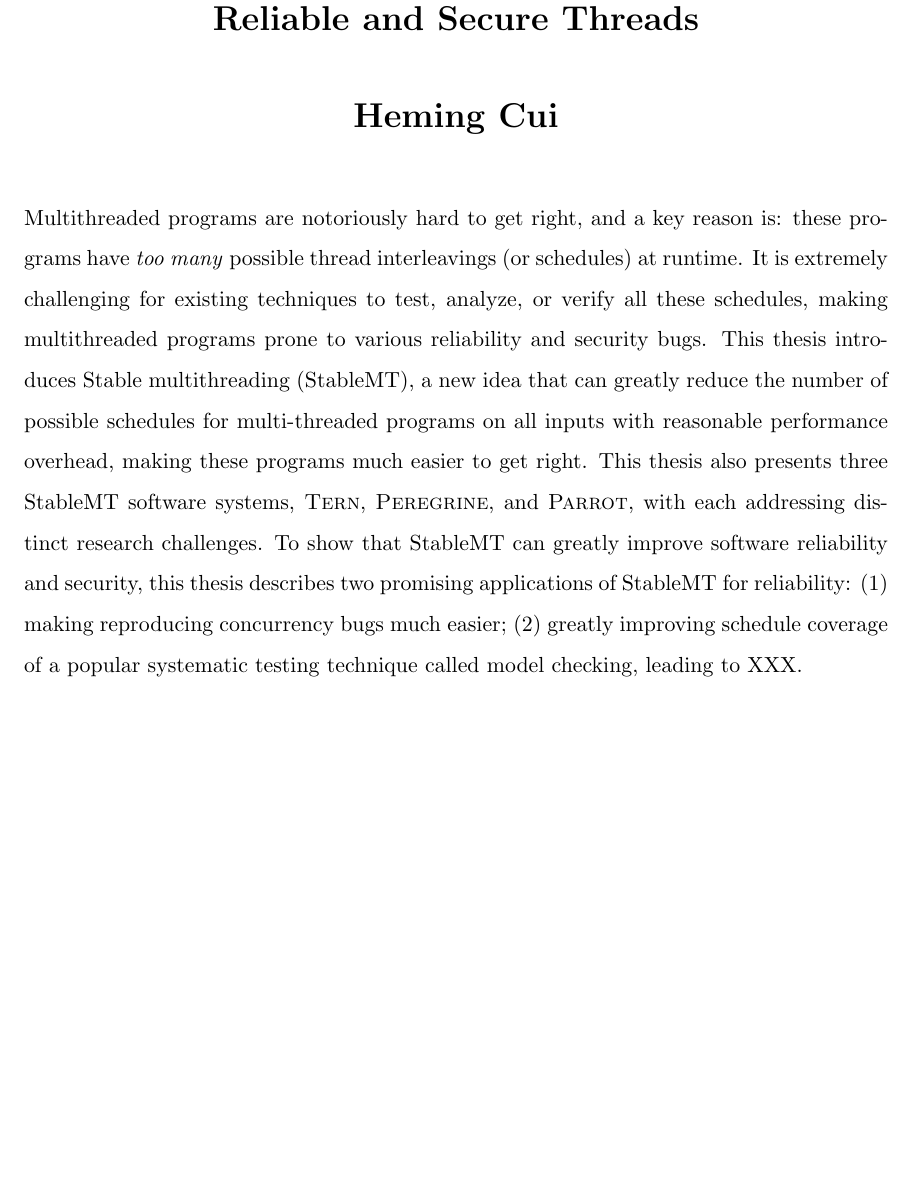
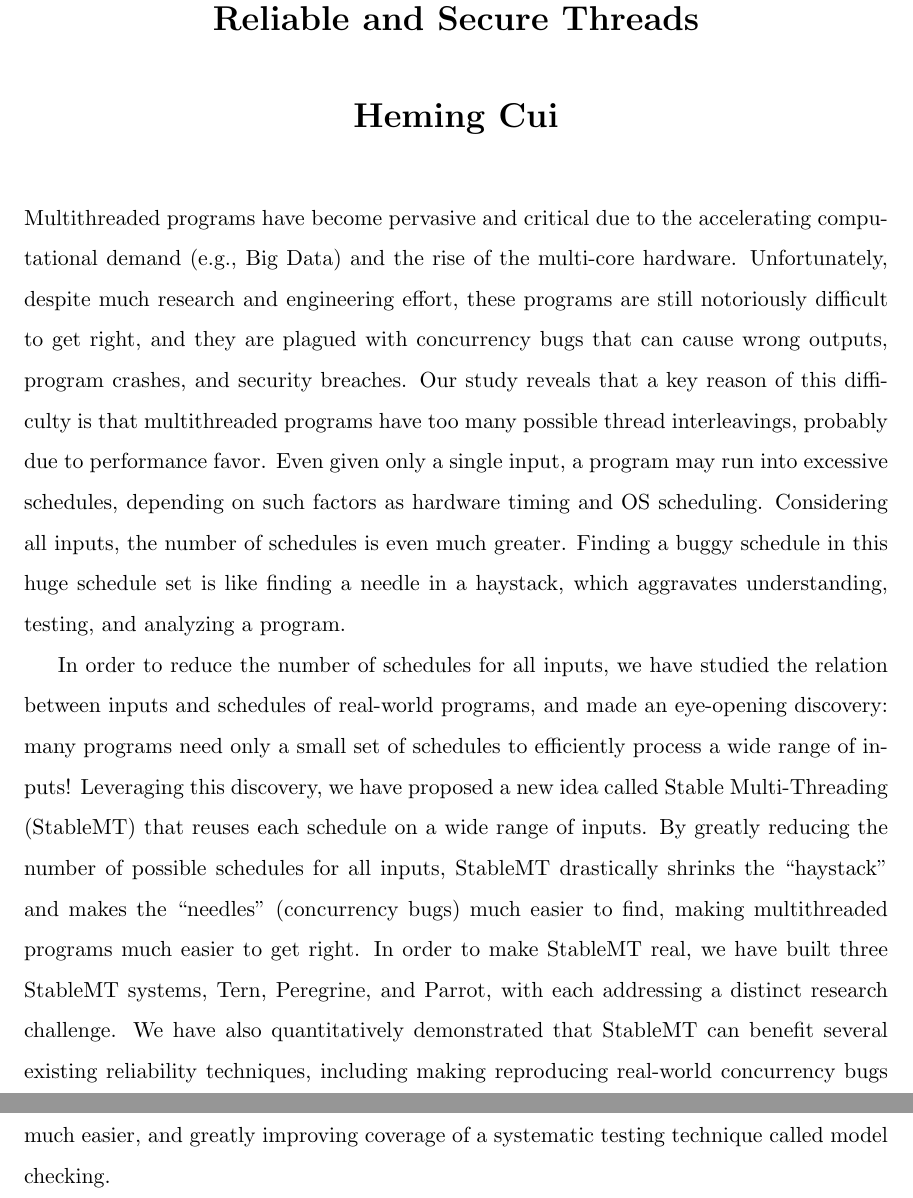
Before and after one commit to hemingcui/phd-thesis, a LaTeX thesis (thesis.tex, which reads abstract.tex): part of page 3 of 51 before the commit and two parts of pages 3 and 4 of 52 after it, the two joined at a grey line, cut so that both start at the same text, the shorter picture padded with empty space. Compiled offline with pdfLaTeX; a LaTeX package or settings file that is missing is left out; a missing bibliography style is replaced by a similar one.

Commit message:
New abstract.

```diff
--- a/abstract.tex
+++ b/abstract.tex
@@ -1 +1,3 @@
-Multithreaded programs are notoriously hard to get right, and a key reason is: these programs have \emph{too many} possible thread interleavings (or schedules) at runtime. It is extremely challenging for existing techniques to test, analyze, or verify all these schedules, making multithreaded programs prone to various reliability and security bugs. This thesis introduces Stable multithreading (\smt), a new idea that can greatly reduce the number of possible schedules for multi-threaded programs on all inputs with reasonable performance overhead, making these programs much easier to get right. This thesis also presents three \smt software systems, \tern, \peregrine, and \parrot, with each addressing distinct research challenges. To show that \smt can greatly improve software reliability and security, this thesis describes two promising applications of \smt for reliability: (1) making reproducing concurrency bugs much easier; (2) greatly improving schedule coverage of a popular systematic testing technique called model checking, leading to XXX.
+Multithreaded programs have become pervasive and critical due to the accelerating computational demand (e.g., Big Data) and the rise of the multi-core hardware. Unfortunately, despite much research and engineering effort, these programs are still notoriously difficult to get right, and they are plagued with concurrency bugs that can cause wrong outputs, program crashes, and security breaches. Our study reveals that a key reason of this difficulty is that multithreaded programs have too many possible thread interleavings, probably due to performance favor. Even given only a single input, a program may run into excessive schedules, depending on such factors as hardware timing and OS scheduling. Considering all inputs, the number of schedules is even much greater. Finding a buggy schedule in this huge schedule set is like finding a needle in a haystack, which aggravates understanding, testing, and analyzing a program.
+
+In order to reduce the number of schedules for all inputs, we have studied the relation between inputs and schedules of real-world programs, and made an eye-opening discovery: many programs need only a small set of schedules to efficiently process a wide range of inputs! Leveraging this discovery, we have proposed a new idea called Stable Multi-Threading (StableMT) that reuses each schedule on a wide range of inputs. By greatly reducing the number of possible schedules for all inputs, StableMT drastically shrinks the ``haystack" and makes the ``needles" (concurrency bugs) much easier to find, making multithreaded programs much easier to get right. In order to make StableMT real, we have built three StableMT systems, Tern, Peregrine, and Parrot, with each addressing a distinct research challenge. We have also quantitatively demonstrated that StableMT can benefit several existing reliability techniques, including making reproducing real-world concurrency bugs much easier, and greatly improving coverage of a systematic testing technique called model checking.
```
